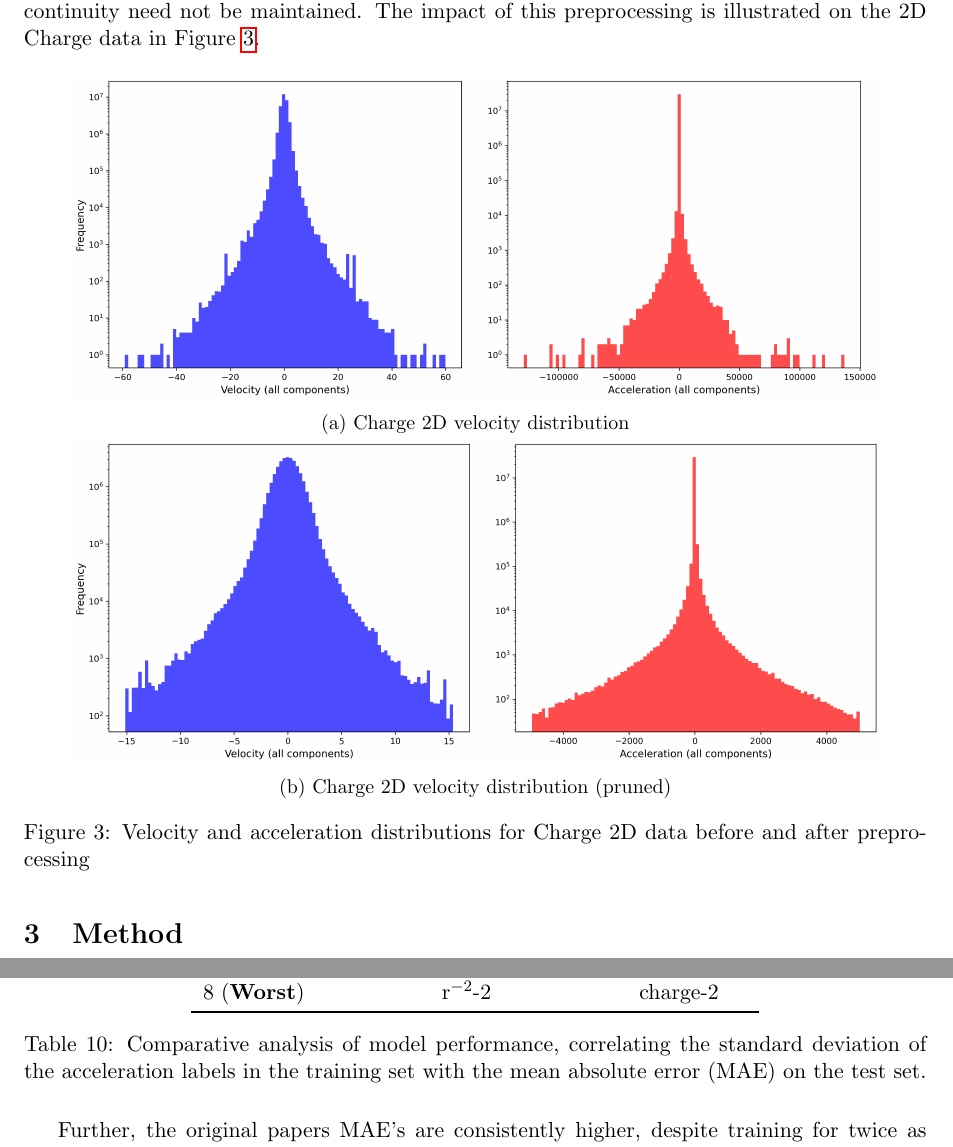
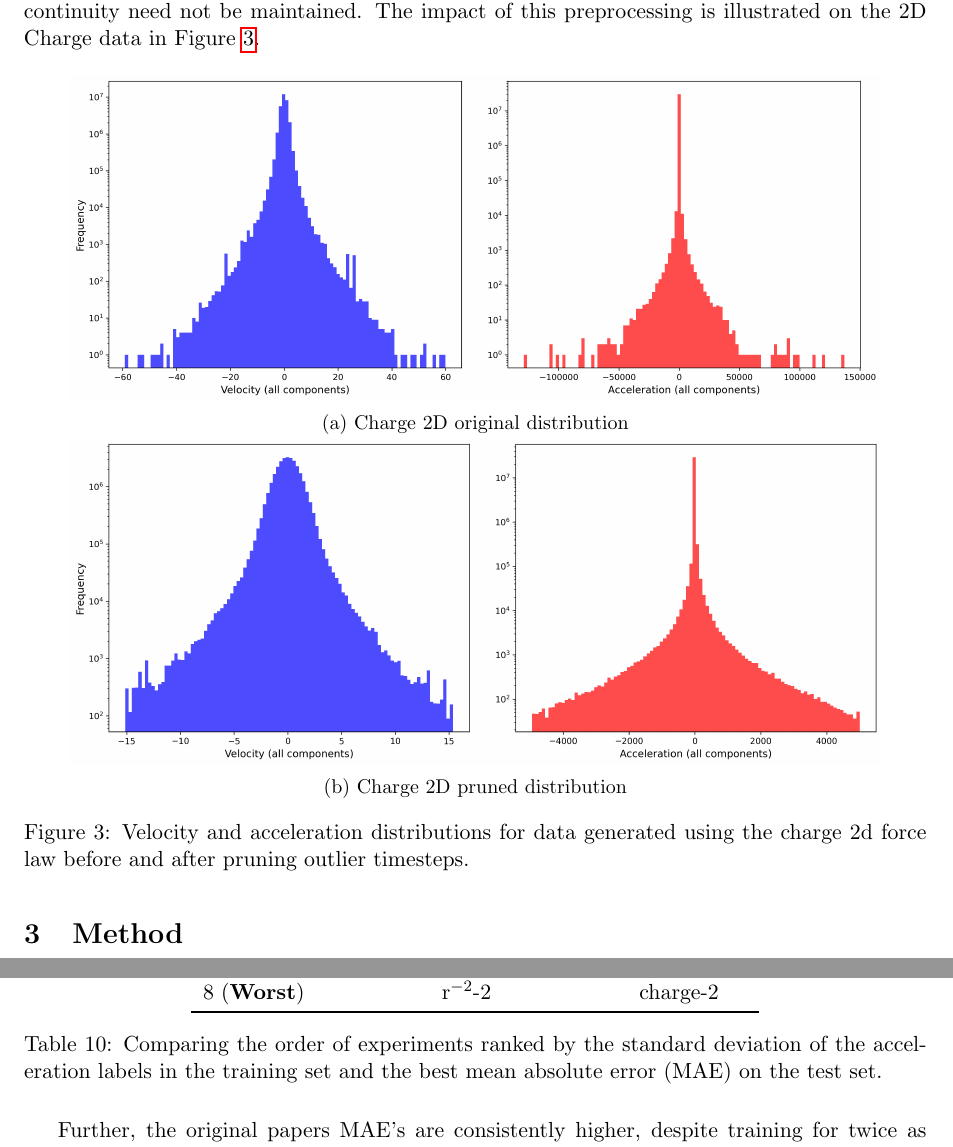
Before and after one commit to VishalJ99/symbolic_distillation, a LaTeX document (report/main.tex): two parts of pages 7 and 17 of 21, joined at a grey line, cut so that both start at the same text. Compiled offline with pdfLaTeX.

Commit message:
Update readme + fixed fig caption in report

```diff
--- a/report/main.tex
+++ b/report/main.tex
@@ -162,15 +162,15 @@ Due to the dependence of orbital and charge force laws on \(r\) raised to a nega
     \centering
     \begin{subfigure}{0.9\textwidth}
         \includegraphics[width=\textwidth]{figs/charge_2_accel_vel_dist_unpruned.png}
-        \caption{Charge 2D velocity distribution}
+        \caption{Charge 2D original distribution}
         \label{fig:charge_2_vel_dist_unpruned}
     \end{subfigure}
     \begin{subfigure}{0.9\textwidth}
         \includegraphics[width=\textwidth]{figs/charge_2_accel_vel_dist_pruned.png}
-        \caption{Charge 2D velocity distribution (pruned)}
+        \caption{Charge 2D pruned distribution}
         \label{fig:charge_2_vel_dist_pruned}
     \end{subfigure}
-    \caption{Velocity and acceleration distributions for Charge 2D data before and after preprocessing}
+    \caption{Velocity and acceleration distributions for data generated using the charge 2d force law before and after pruning outlier timesteps.}
     \label{fig:distributions}
 \end{figure}
 
@@ -514,7 +514,7 @@ bottleneck strategy was found to be the best in five out of eight simulations by
     8 (\textbf{Worst})& r$^{-2}$-2 & charge-2\\
     \bottomrule
     \end{tabular}
-    \caption{Comparative analysis of model performance, correlating the standard deviation of the acceleration labels in the training set with the mean absolute error (MAE) on the test set.}
+    \caption{Comparing the order of experiments ranked by the standard deviation of the acceleration labels in the training set and the best mean absolute error (MAE) on the test set.}
     \label{tab:std_table_2}
 \end{table}
 Further, the original papers MAE's are consistently higher, despite training for twice as long on twice as much data. At its extreme, the difference between the MAE presented in this report versus the originals was 49, compared to 0.462 for the standard charge 2d model. This likely means that the original data contained more extreme values, otherwise such a result is unexplainable. This motivates the importance of the pruning preprocessing step, which was not used in the original paper, however was essential in this reproduction. Without pruning the data, the KL training strategy was not found to be stable, with it's gradients exploding shortly into training, giving rise to nans in the loss. It is worth noting that the pruning is not the only solution to handling the large accelerations. These outliers were only an issue for the KL training strategy, where the predicted log variance terms would blow up after exponentiating them to compute the loss. One solution would be to squash the log variance term, alternatively the epsilon term added to the distance could be increased when generating the data. It would be interesting to see if the recovered symbolic expressions would then learn the larger epsilon term.
```
Also changed, not shown: report/report.pdf, report/main.tex (6 more changed lines).
